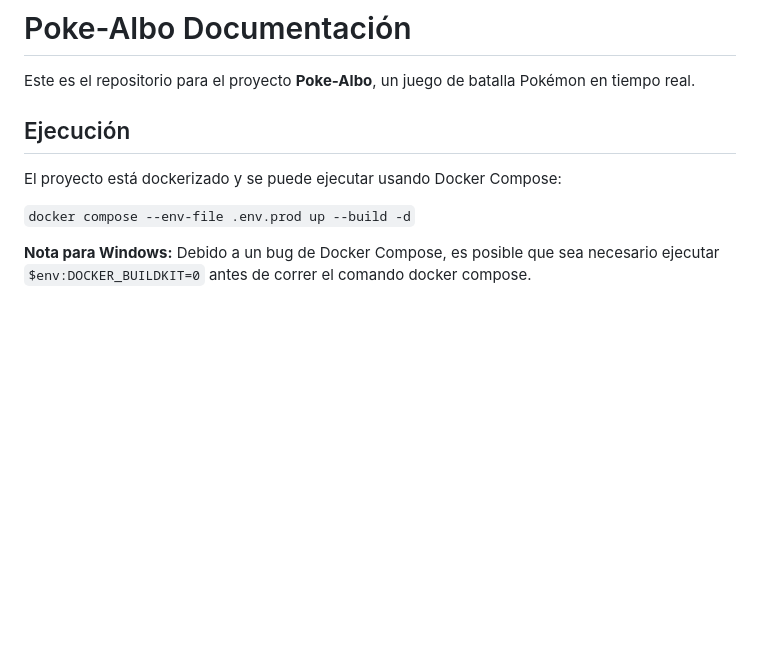
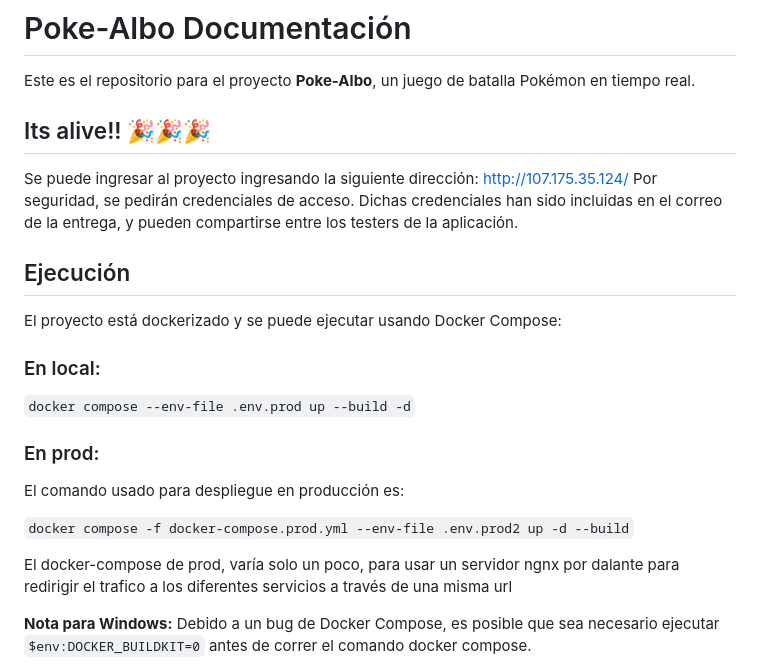
Before and after one commit to eduardoagpi/pokemon-battle, a Markdown page: README.md, the part around the change. Rendered like a GitHub page; blank space fills up the shorter version.

```diff
--- a/README.md
+++ b/README.md
@@ -1,12 +1,26 @@
 # Poke-Albo Documentación
 
 Este es el repositorio para el proyecto **Poke-Albo**, un juego de batalla Pokémon en tiempo real.
+
+## Its alive!! 🎉🎉🎉
+Se puede ingresar al proyecto ingresando la siguiente dirección:
+http://107.175.35.124/
+Por seguridad, se pedirán credenciales de acceso. Dichas credenciales han sido incluidas en el correo de la entrega, y pueden compartirse entre los testers de la aplicación.
 
 ## Ejecución
 
 El proyecto está dockerizado y se puede ejecutar usando Docker Compose:
 
+### En local:
+
 `docker compose --env-file .env.prod up --build -d`
+
+### En prod:
+El comando usado para despliegue en producción es:
+
+`docker compose -f docker-compose.prod.yml --env-file .env.prod2 up -d --build`
+
+El docker-compose de prod, varía solo un poco, para usar un servidor ngnx por dalante para redirigir el trafico a los diferentes servicios a través de una misma url
 
 
 **Nota para Windows:** Debido a un bug de Docker Compose, es posible que sea necesario ejecutar `$env:DOCKER_BUILDKIT=0` antes de correr el comando docker compose.
```
